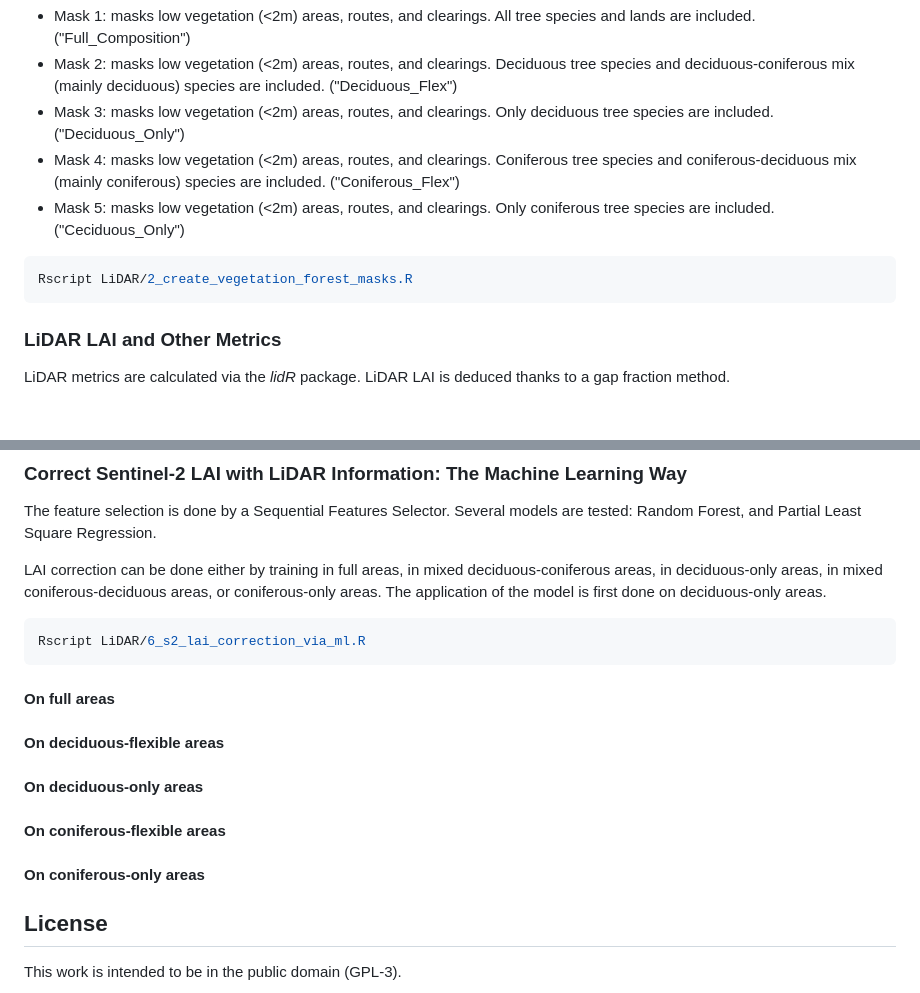
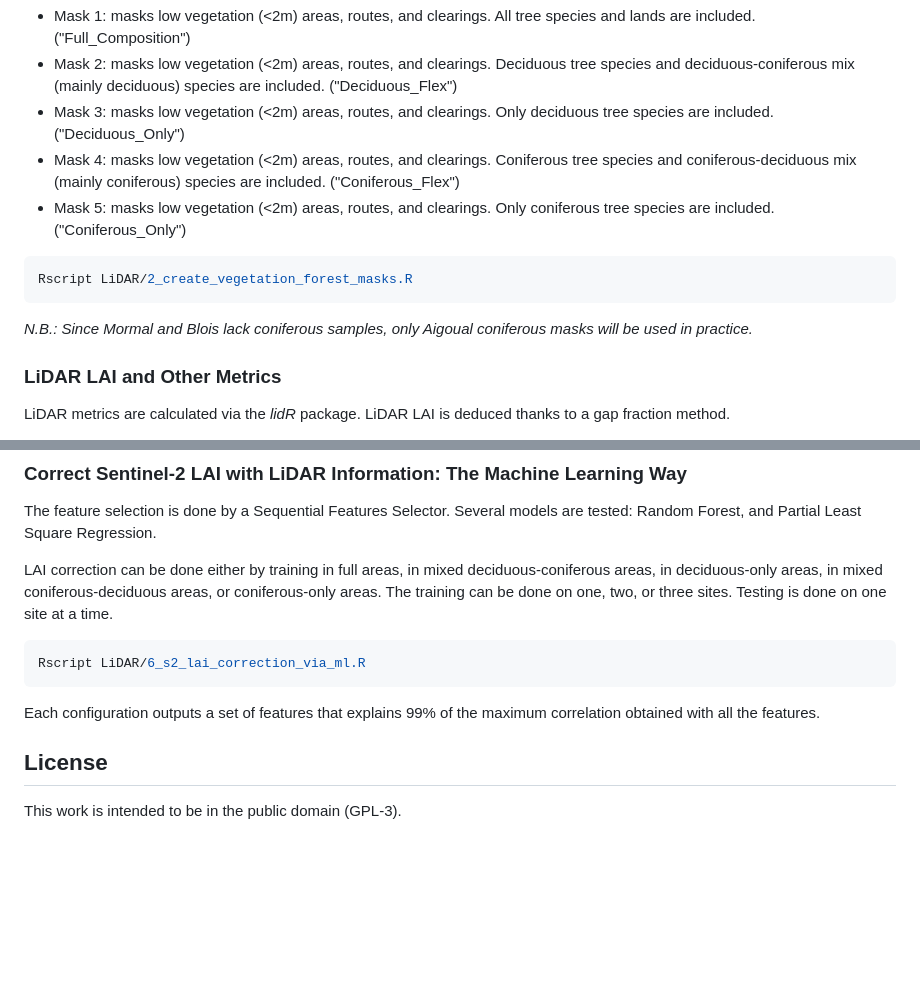
Before and after one commit to ncorroyez/ncorroyez_thesis_code, a Markdown page: README.md, 2 parts joined by grey strips. Drawn GitHub-style; blank space fills up the shorter version.

````diff
--- a/README.md
+++ b/README.md
@@ -58,11 +58,13 @@ Several masks are created. The final masks that are used in further analysis are
 - Mask 2: masks low vegetation (<2m) areas, routes, and clearings. Deciduous tree species and deciduous-coniferous mix (mainly deciduous) species are included. ("Deciduous_Flex")
 - Mask 3: masks low vegetation (<2m) areas, routes, and clearings. Only deciduous tree species are included. ("Deciduous_Only")
 - Mask 4: masks low vegetation (<2m) areas, routes, and clearings. Coniferous tree species and coniferous-deciduous mix (mainly coniferous) species are included. ("Coniferous_Flex")
-- Mask 5: masks low vegetation (<2m) areas, routes, and clearings. Only coniferous tree species are included. ("Ceciduous_Only")
+- Mask 5: masks low vegetation (<2m) areas, routes, and clearings. Only coniferous tree species are included. ("Coniferous_Only")
 
 ```bash
 Rscript LiDAR/2_create_vegetation_forest_masks.R
 ```
+
+_N.B.: Since Mormal and Blois lack coniferous samples, only Aigoual coniferous masks will be used in practice._
 
 ### LiDAR LAI and Other Metrics
 
@@ -107,21 +109,13 @@ The feature selection is done by a Sequential Features Selector.
 Several models are tested: Random Forest, and Partial Least Square Regression.
 
 LAI correction can be done either by training in full areas, in mixed deciduous-coniferous areas, in deciduous-only areas, in mixed coniferous-deciduous areas, or coniferous-only areas.
-The application of the model is first done on deciduous-only areas.
+The training can be done on one, two, or three sites. Testing is done on one site at a time.
 
 ```bash
 Rscript LiDAR/6_s2_lai_correction_via_ml.R
 ```
 
-#### On full areas
-
-#### On deciduous-flexible areas
-
-#### On deciduous-only areas
-
-#### On coniferous-flexible areas
-
-#### On coniferous-only areas
+Each configuration outputs a set of features that explains 99% of the maximum correlation obtained with all the features.
 
 ## License
 
````
